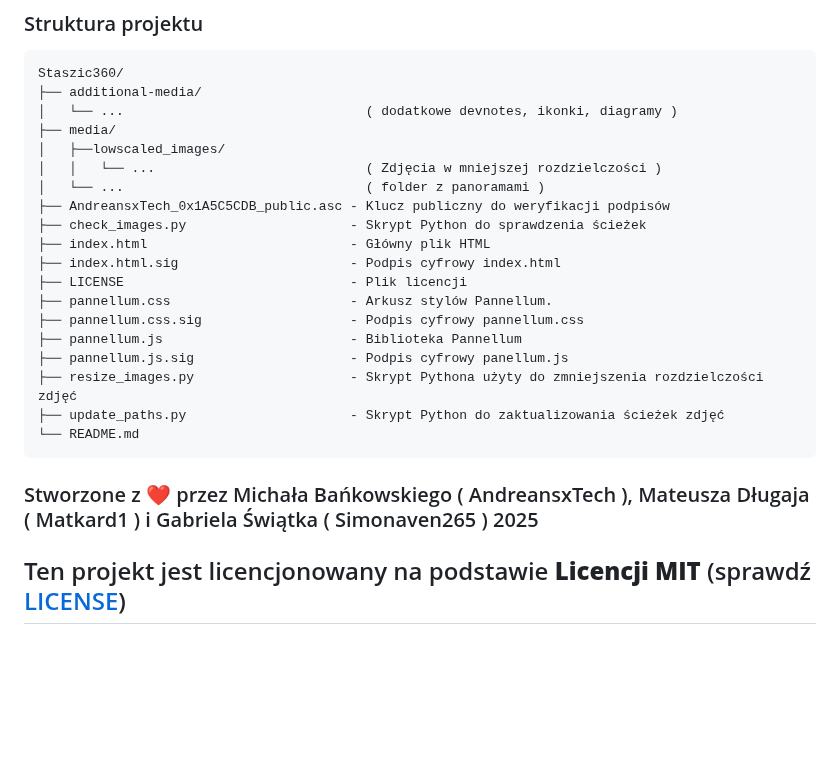
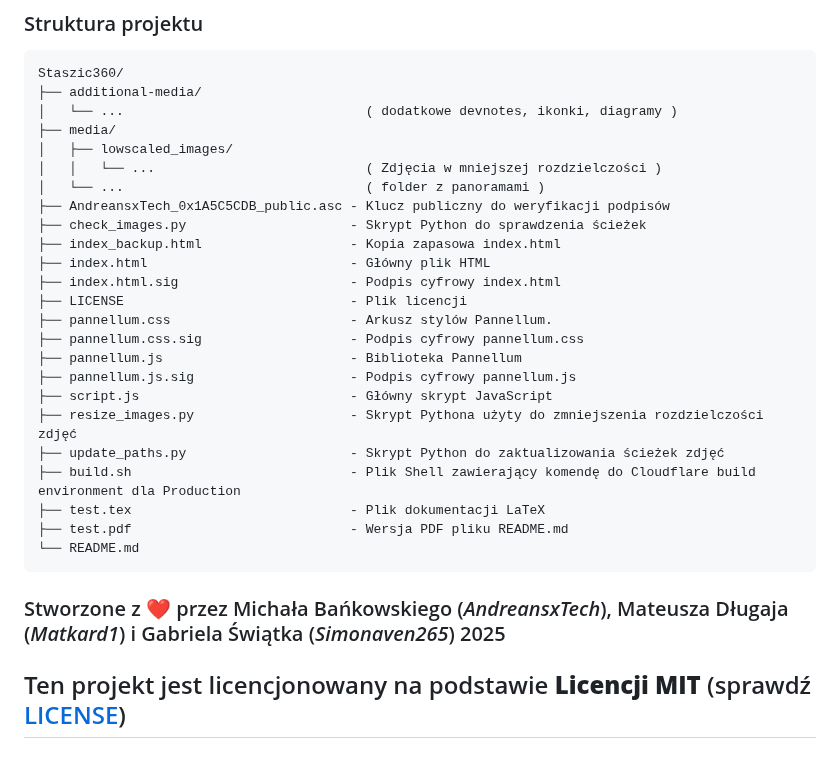
Before and after one commit to Andreansx/Staszic360, a Markdown page: README.md, the part around the change. Drawn GitHub-style; blank space fills up the shorter version.

Commit message:
updating readme
Signed-off-by: AndreansxTech <koliberekart@icloud.com>

````diff
--- a/README.md
+++ b/README.md
@@ -103,23 +103,28 @@ Staszic360/
 ├── additional-media/
 │   └── ...                               ( dodatkowe devnotes, ikonki, diagramy )
 ├── media/
-│   ├──lowscaled_images/
+│   ├── lowscaled_images/
 │   │   └── ...                           ( Zdjęcia w mniejszej rozdzielczości )
 │   └── ...                               ( folder z panoramami )
 ├── AndreansxTech_0x1A5C5CDB_public.asc - Klucz publiczny do weryfikacji podpisów
 ├── check_images.py                     - Skrypt Python do sprawdzenia ścieżek
+├── index_backup.html                   - Kopia zapasowa index.html
 ├── index.html                          - Główny plik HTML
 ├── index.html.sig                      - Podpis cyfrowy index.html
 ├── LICENSE                             - Plik licencji
 ├── pannellum.css                       - Arkusz stylów Pannellum.
 ├── pannellum.css.sig                   - Podpis cyfrowy pannellum.css
 ├── pannellum.js                        - Biblioteka Pannellum
-├── pannellum.js.sig                    - Podpis cyfrowy panellum.js
+├── pannellum.js.sig                    - Podpis cyfrowy pannellum.js
+├── script.js                           - Główny skrypt JavaScript
 ├── resize_images.py                    - Skrypt Pythona użyty do zmniejszenia rozdzielczości zdjęć
 ├── update_paths.py                     - Skrypt Python do zaktualizowania ścieżek zdjęć
+├── build.sh                            - Plik Shell zawierający komendę do Cloudflare build environment dla Production
+├── test.tex                            - Plik dokumentacji LaTeX
+├── test.pdf                            - Wersja PDF pliku README.md
 └── README.md
 ```
-### Stworzone z ❤️ przez Michała Bańkowskiego ( AndreansxTech ), Mateusza Długaja ( Matkard1 ) i Gabriela Świątka ( Simonaven265 ) 2025
 
+### Stworzone z ❤️ przez Michała Bańkowskiego (*AndreansxTech*), Mateusza Długaja (*Matkard1*) i Gabriela Świątka (*Simonaven265*) 2025
 
 ## Ten projekt jest licencjonowany na podstawie **Licencji MIT** (sprawdź <a href="./LICENSE">LICENSE</a>)
````
